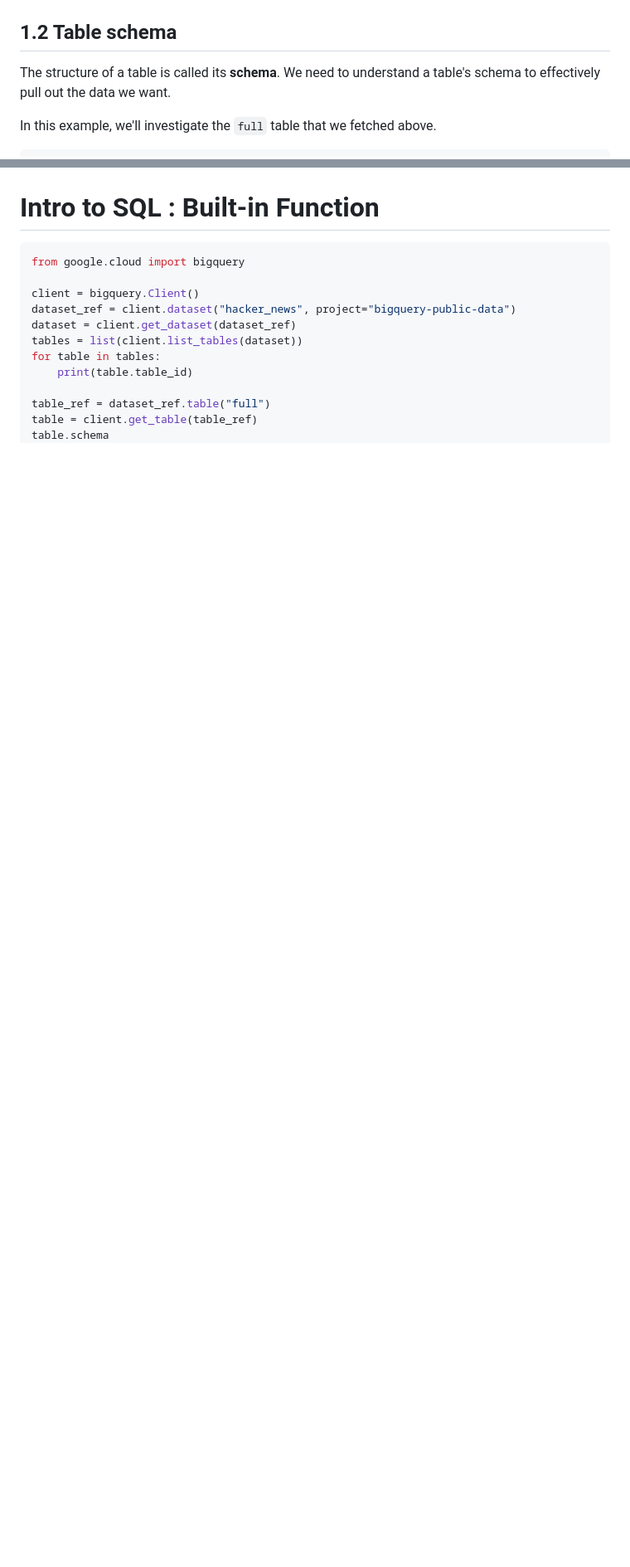
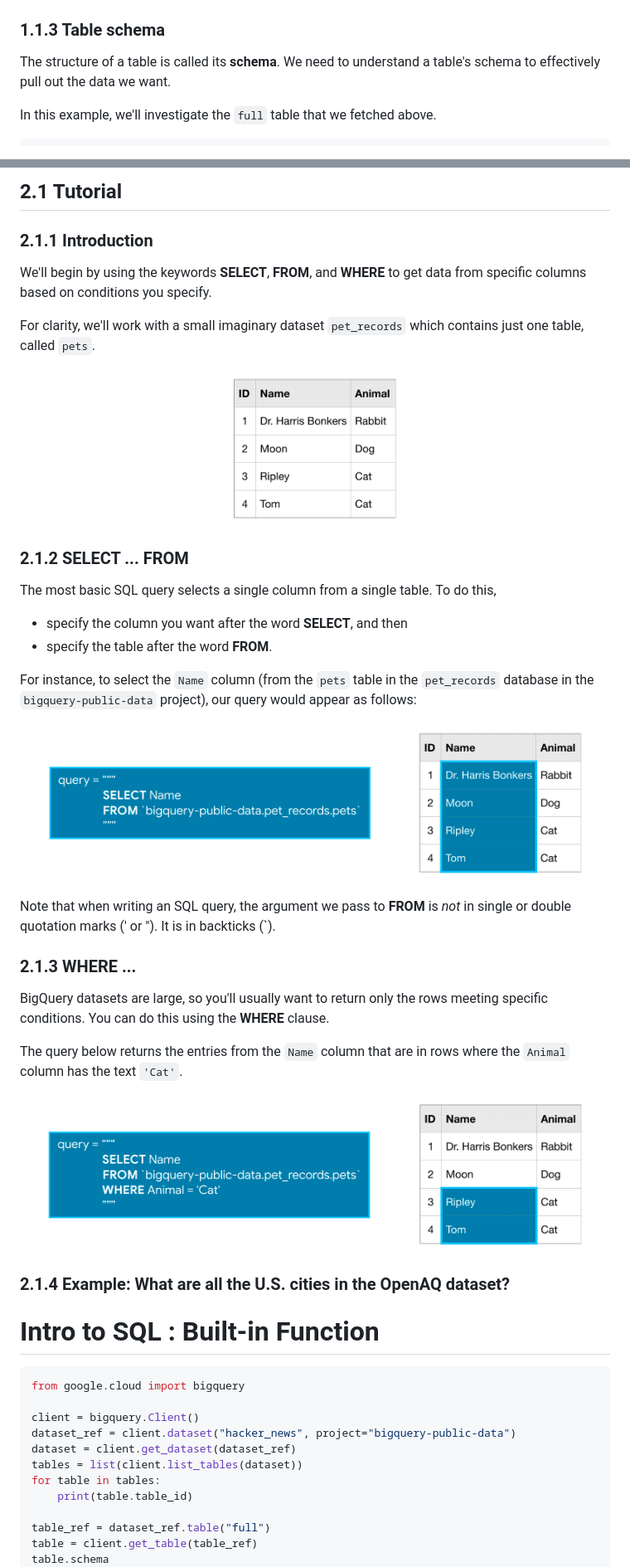
Before and after one commit to Sunghwan-DS/MyFolder, a Markdown page: kaggle/7_Intro_to_SQL.md, 2 parts joined by grey strips. Shown: that part at 83% size. GitHub-like rendering; pictures changed too: kaggle/HJOT8Kb.png (added), kaggle/c3GxYRt.png (added), kaggle/fI5Pvvp.png (added); blank space fills up the shorter version.

```diff
--- a/kaggle/7_Intro_to_SQL.md
+++ b/kaggle/7_Intro_to_SQL.md
@@ -88,7 +90,7 @@ In the next section, you'll explore the contents of this table in more detail. F
 
 
 
-## 1.2 Table schema
+### 1.1.3 Table schema
 
 The structure of a table is called its **schema**. We need to understand a table's schema to effectively pull out the data we want.
 
@@ -170,3 +248,45 @@ The commands you've seen so far won't demand a meaningful fraction of that limit
+## 2.1 Tutorial
+
+### 2.1.1 Introduction
+
+We'll begin by using the keywords **SELECT**, **FROM**, and **WHERE** to get data from specific columns based on conditions you specify.
+
+For clarity, we'll work with a small imaginary dataset `pet_records` which contains just one table, called `pets`.
+
+![img](fI5Pvvp.png)
+
+
+
+### 2.1.2 SELECT ... FROM
+
+The most basic SQL query selects a single column from a single table. To do this,
+
+- specify the column you want after the word **SELECT**, and then
+- specify the table after the word **FROM**.
+
+For instance, to select the `Name` column (from the `pets` table in the `pet_records` database in the `bigquery-public-data` project), our query would appear as follows:
+
+![img](c3GxYRt.png)
+
+Note that when writing an SQL query, the argument we pass to **FROM** is *not* in single or double quotation marks (' or "). It is in backticks (`).
+
+
+
+### 2.1.3 WHERE ...
+
+BigQuery datasets are large, so you'll usually want to return only the rows meeting specific conditions. You can do this using the **WHERE** clause.
+
+The query below returns the entries from the `Name` column that are in rows where the `Animal` column has the text `'Cat'`.
+
+![img](HJOT8Kb.png)
+
+
+
+### 2.1.4 Example: What are all the U.S. cities in the OpenAQ dataset?
+
+
+
+
 
 
 
```
Also changed, not shown: other parts of kaggle/7_Intro_to_SQL.md (+84 -6 lines).
